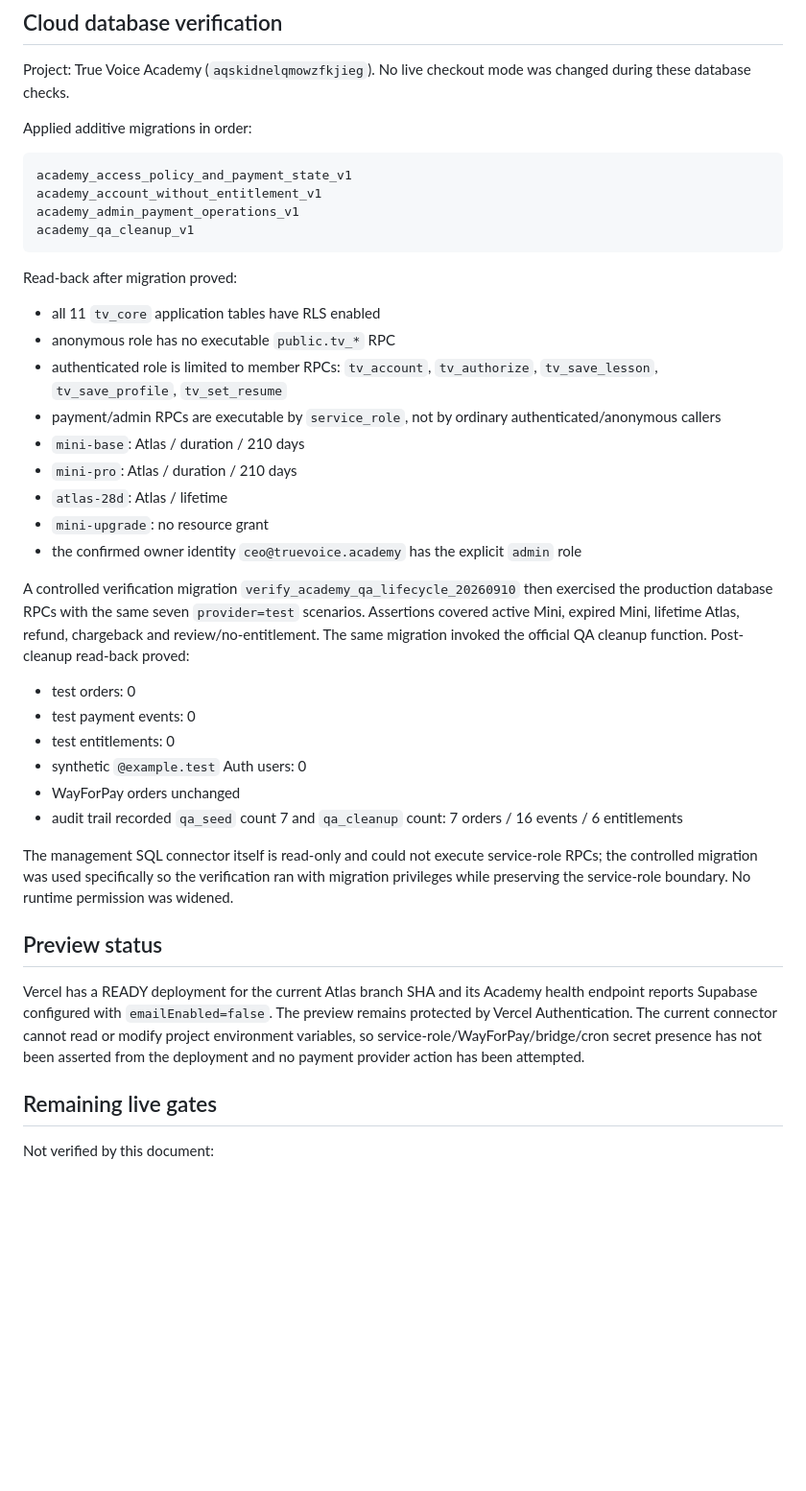
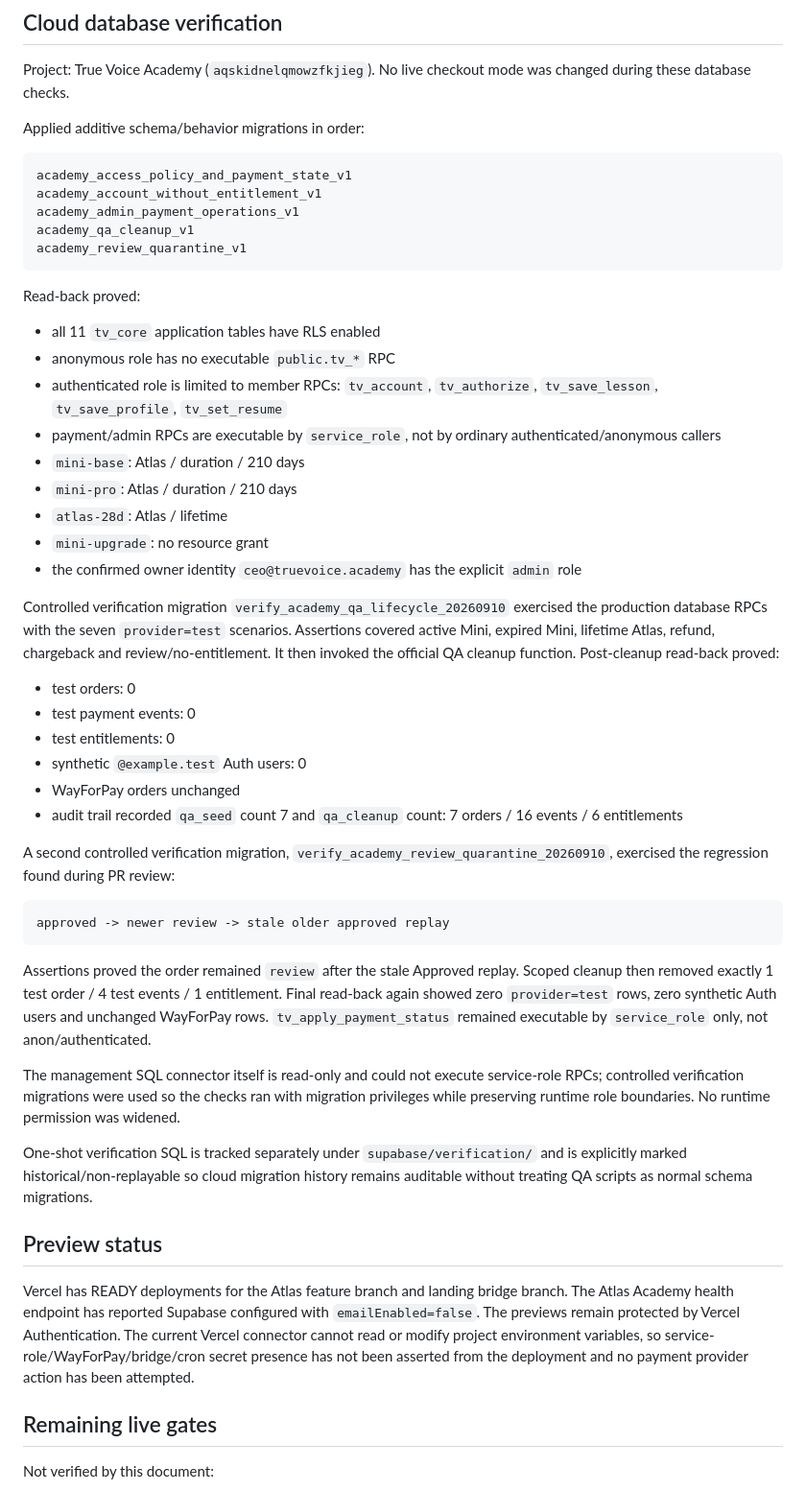
Before and after one commit to romansemenchuk-ctrl/truevoice-28d-atlas, a Markdown page: docs/qa/2026-09-10-academy-payments.md, the part around one of its changes. Shown at 96% size. Rendered like a GitHub page; blank space fills up the shorter version.

Commit message:
docs: update Academy QA evidence after review quarantine

````diff
--- a/docs/qa/2026-09-10-academy-payments.md
+++ b/docs/qa/2026-09-10-academy-payments.md
@@ -161,16 +163,17 @@ Verified rollout contracts:
 
 Project: True Voice Academy (`aqskidnelqmowzfkjieg`). No live checkout mode was changed during these database checks.
 
-Applied additive migrations in order:
+Applied additive schema/behavior migrations in order:
 
 ```text
 academy_access_policy_and_payment_state_v1
 academy_account_without_entitlement_v1
 academy_admin_payment_operations_v1
 academy_qa_cleanup_v1
+academy_review_quarantine_v1
 ```
 
-Read-back after migration proved:
+Read-back proved:
 - all 11 `tv_core` application tables have RLS enabled
 - anonymous role has no executable `public.tv_*` RPC
 - authenticated role is limited to member RPCs: `tv_account`, `tv_authorize`, `tv_save_lesson`, `tv_save_profile`, `tv_set_resume`
@@ -181,7 +184,7 @@ Read-back after migration proved:
 - `mini-upgrade`: no resource grant
 - the confirmed owner identity `ceo@truevoice.academy` has the explicit `admin` role
 
-A controlled verification migration `verify_academy_qa_lifecycle_20260910` then exercised the production database RPCs with the same seven `provider=test` scenarios. Assertions covered active Mini, expired Mini, lifetime Atlas, refund, chargeback and review/no-entitlement. The same migration invoked the official QA cleanup function. Post-cleanup read-back proved:
+Controlled verification migration `verify_academy_qa_lifecycle_20260910` exercised the production database RPCs with the seven `provider=test` scenarios. Assertions covered active Mini, expired Mini, lifetime Atlas, refund, chargeback and review/no-entitlement. It then invoked the official QA cleanup function. Post-cleanup read-back proved:
 - test orders: 0
 - test payment events: 0
 - test entitlements: 0
@@ -189,11 +192,21 @@ A controlled verification migration `verify_academy_qa_lifecycle_20260910` then
 - WayForPay orders unchanged
 - audit trail recorded `qa_seed` count 7 and `qa_cleanup` count: 7 orders / 16 events / 6 entitlements
 
-The management SQL connector itself is read-only and could not execute service-role RPCs; the controlled migration was used specifically so the verification ran with migration privileges while preserving the service-role boundary. No runtime permission was widened.
+A second controlled verification migration, `verify_academy_review_quarantine_20260910`, exercised the regression found during PR review:
+
+```text
+approved -> newer review -> stale older approved replay
+```
+
+Assertions proved the order remained `review` after the stale Approved replay. Scoped cleanup then removed exactly 1 test order / 4 test events / 1 entitlement. Final read-back again showed zero `provider=test` rows, zero synthetic Auth users and unchanged WayForPay rows. `tv_apply_payment_status` remained executable by `service_role` only, not anon/authenticated.
+
+The management SQL connector itself is read-only and could not execute service-role RPCs; controlled verification migrations were used so the checks ran with migration privileges while preserving runtime role boundaries. No runtime permission was widened.
+
+One-shot verification SQL is tracked separately under `supabase/verification/` and is explicitly marked historical/non-replayable so cloud migration history remains auditable without treating QA scripts as normal schema migrations.
 
 ## Preview status
 
-Vercel has a READY deployment for the current Atlas branch SHA and its Academy health endpoint reports Supabase configured with `emailEnabled=false`. The preview remains protected by Vercel Authentication. The current connector cannot read or modify project environment variables, so service-role/WayForPay/bridge/cron secret presence has not been asserted from the deployment and no payment provider action has been attempted.
+Vercel has READY deployments for the Atlas feature branch and landing bridge branch. The Atlas Academy health endpoint has reported Supabase configured with `emailEnabled=false`. The previews remain protected by Vercel Authentication. The current Vercel connector cannot read or modify project environment variables, so service-role/WayForPay/bridge/cron secret presence has not been asserted from the deployment and no payment provider action has been attempted.
 
 ## Remaining live gates
 
````
Also changed, not shown: other parts of docs/qa/2026-09-10-academy-payments.md (+7 -5 lines).
